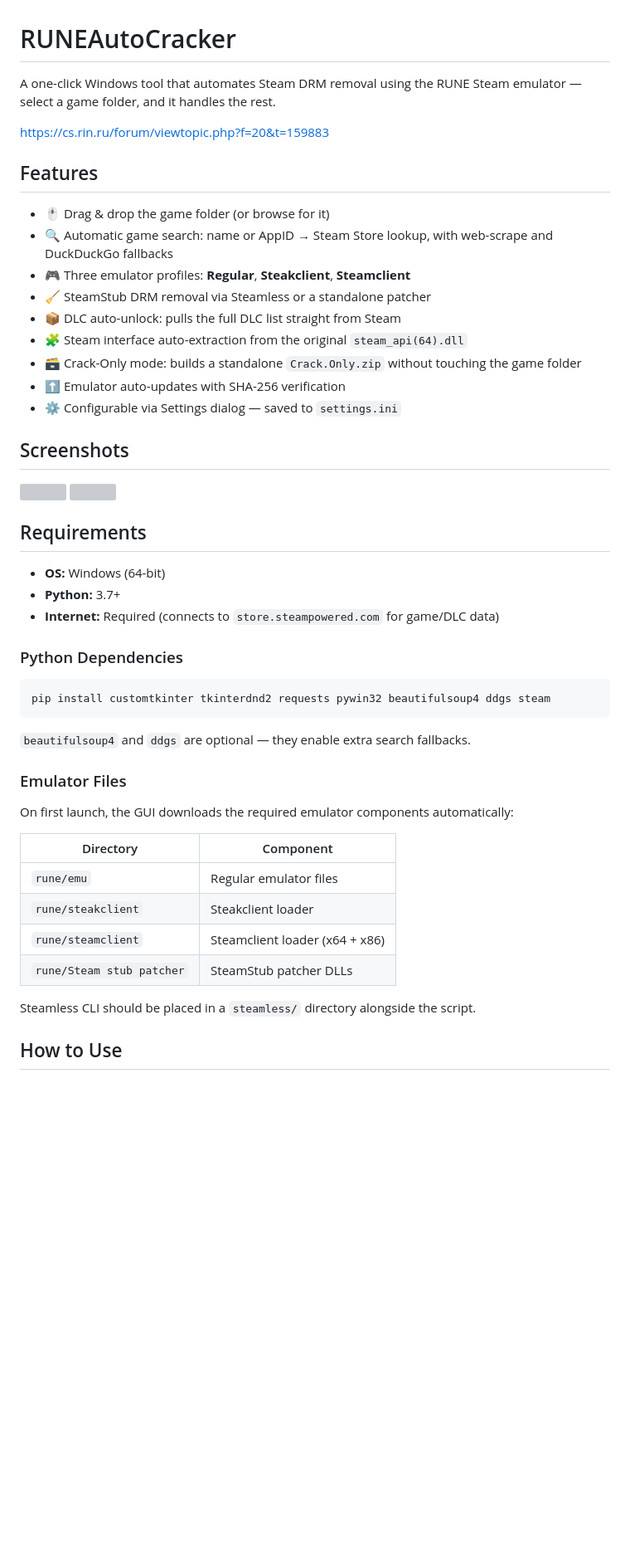
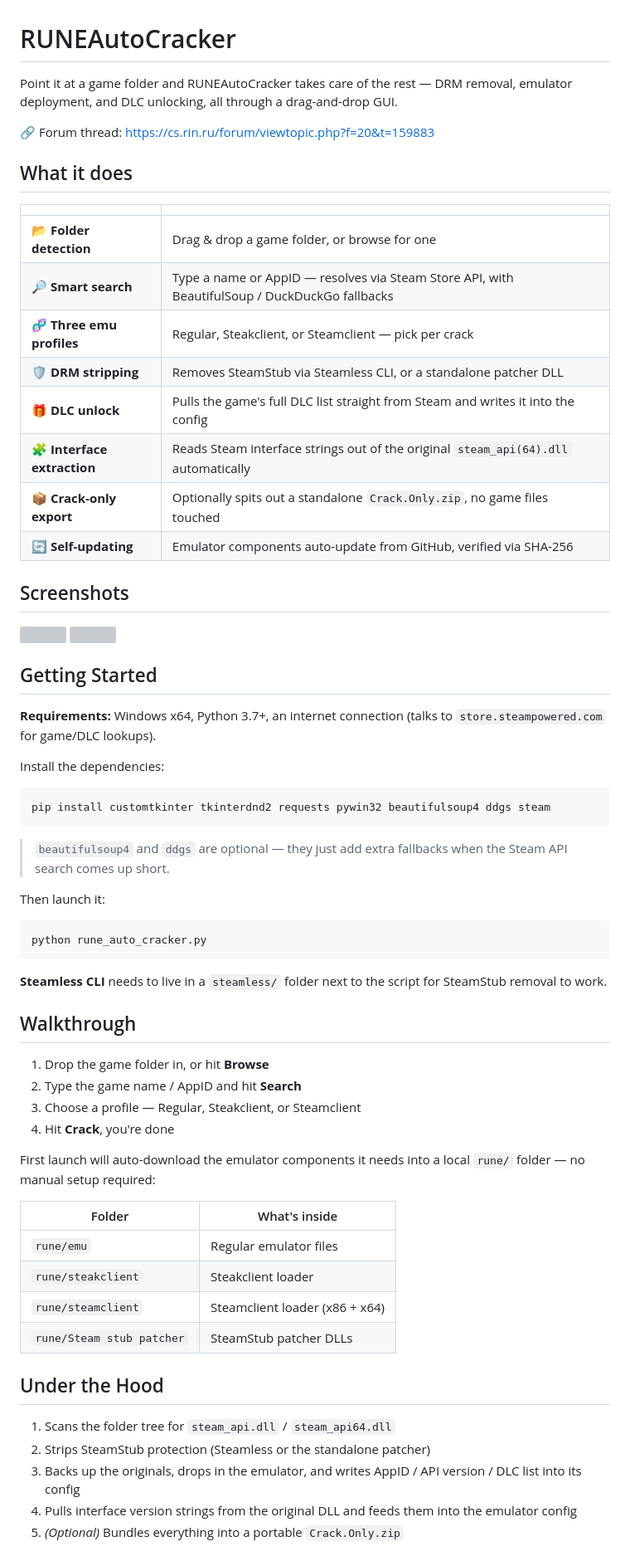
Before and after one commit to Mush-iii/RUNEAutoCracker, a Markdown page: README.md, the part around one of its changes. Shown at 83% size. Rendered like a GitHub page; blank space fills up the shorter version; grey boxes are pictures that could not be loaded.

````diff
--- a/README.md
+++ b/README.md
@@ -1,51 +1,67 @@
 # RUNEAutoCracker
 
-A one-click Windows tool that automates Steam DRM removal using the RUNE Steam emulator — select a game folder, and it handles the rest.
+Point it at a game folder and RUNEAutoCracker takes care of the rest — DRM removal, emulator deployment, and DLC unlocking, all through a drag-and-drop GUI.
 
-https://cs.rin.ru/forum/viewtopic.php?f=20&t=159883
+🔗 Forum thread: https://cs.rin.ru/forum/viewtopic.php?f=20&t=159883
 
-## Features
+## What it does
 
-- 🖱️ Drag & drop the game folder (or browse for it)
-- 🔍 Automatic game search: name or AppID → Steam Store lookup, with web-scrape and DuckDuckGo fallbacks
-- 🎮 Three emulator profiles: **Regular**, **Steakclient**, **Steamclient**
-- 🧹 SteamStub DRM removal via Steamless or a standalone patcher
-- 📦 DLC auto-unlock: pulls the full DLC list straight from Steam
-- 🧩 Steam interface auto-extraction from the original `steam_api(64).dll`
-- 🗃️ Crack-Only mode: builds a standalone `Crack.Only.zip` without touching the game folder
-- ⬆️ Emulator auto-updates with SHA-256 verification
-- ⚙️ Configurable via Settings dialog — saved to `settings.ini`
+| | |
+|---|---|
+| 📂 **Folder detection** | Drag & drop a game folder, or browse for one |
+| 🔎 **Smart search** | Type a name or AppID — resolves via Steam Store API, with BeautifulSoup / DuckDuckGo fallbacks |
+| 🧬 **Three emu profiles** | Regular, Steakclient, or Steamclient — pick per crack |
+| 🛡️ **DRM stripping** | Removes SteamStub via Steamless CLI, or a standalone patcher DLL |
+| 🎁 **DLC unlock** | Pulls the game's full DLC list straight from Steam and writes it into the config |
+| 🧩 **Interface extraction** | Reads Steam interface strings out of the original `steam_api(64).dll` automatically |
+| 📦 **Crack-only export** | Optionally spits out a standalone `Crack.Only.zip`, no game files touched |
+| 🔄 **Self-updating** | Emulator components auto-update from GitHub, verified via SHA-256 |
 
 ## Screenshots
 
 <a href="https://img.ptscreens.com/image675827968b9de920.png"><img src="https://img.ptscreens.com/image675827968b9de920.png" width="400"></a> <a href="https://img.ptscreens.com/imageaf370d8d368c41e1.png"><img src="https://img.ptscreens.com/imageaf370d8d368c41e1.png" width="400"></a>
 
-## Requirements
+## Getting Started
 
-- **OS:** Windows (64-bit)
-- **Python:** 3.7+
-- **Internet:** Required (connects to `store.steampowered.com` for game/DLC data)
+**Requirements:** Windows x64, Python 3.7+, an internet connection (talks to `store.steampowered.com` for game/DLC lookups).
 
-### Python Dependencies
+Install the dependencies:
 
 ```
 pip install customtkinter tkinterdnd2 requests pywin32 beautifulsoup4 ddgs steam
 ```
 
-`beautifulsoup4` and `ddgs` are optional — they enable extra search fallbacks.
+> `beautifulsoup4` and `ddgs` are optional — they just add extra fallbacks when the Steam API search comes up short.
 
-### Emulator Files
+Then launch it:
 
-On first launch, the GUI downloads the required emulator components automatically:
+```
+python rune_auto_cracker.py
+```
 
-| Directory | Component |
+**Steamless CLI** needs to live in a `steamless/` folder next to the script for SteamStub removal to work.
+
+## Walkthrough
+
+1. Drop the game folder in, or hit **Browse**
+2. Type the game name / AppID and hit **Search**
+3. Choose a profile — Regular, Steakclient, or Steamclient
+4. Hit **Crack**, you're done
+
+First launch will auto-download the emulator components it needs into a local `rune/` folder — no manual setup required:
+
+| Folder | What's inside |
 |---|---|
 | `rune/emu` | Regular emulator files |
 | `rune/steakclient` | Steakclient loader |
-| `rune/steamclient` | Steamclient loader (x64 + x86) |
+| `rune/steamclient` | Steamclient loader (x86 + x64) |
 | `rune/Steam stub patcher` | SteamStub patcher DLLs |
 
-Steamless CLI should be placed in a `steamless/` directory alongside the script.
+## Under the Hood
 
-## How to Use
+1. Scans the folder tree for `steam_api.dll` / `steam_api64.dll`
+2. Strips SteamStub protection (Steamless or the standalone patcher)
+3. Backs up the originals, drops in the emulator, and writes AppID / API version / DLC list into its config
+4. Pulls interface version strings from the original DLL and feeds them into the emulator config
+5. *(Optional)* Bundles everything into a portable `Crack.Only.zip`
 
````
Also changed, not shown: other parts of README.md (+5 -17 lines).
